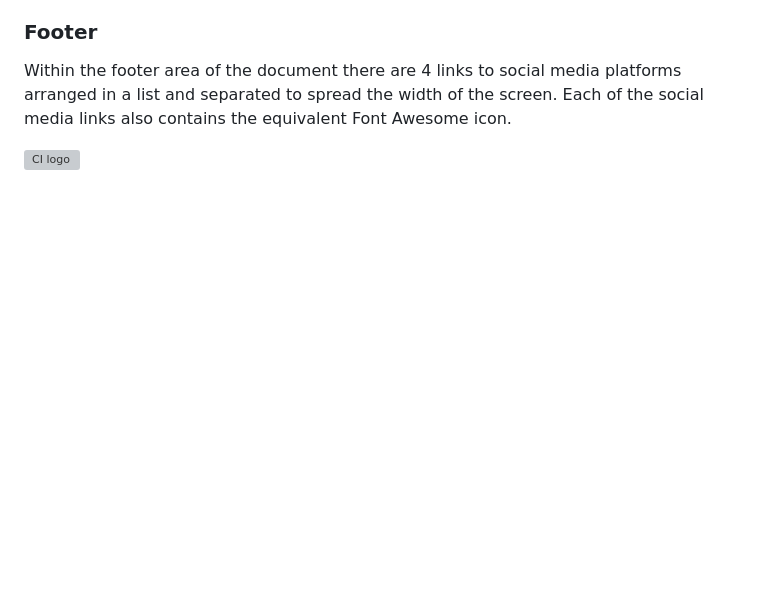
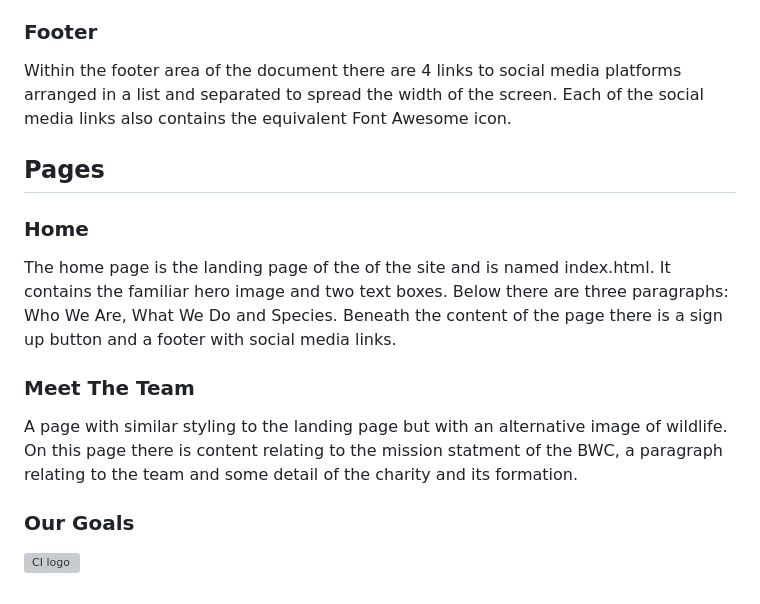
Before and after one commit to P-Worthington/bwc-portfolio-project, a Markdown page: README.md, the part around the change. Rendered like a GitHub page; blank space fills up the shorter version; grey boxes are pictures that could not be loaded.

Commit message:
further detail to the pages section of the README

```diff
--- a/README.md
+++ b/README.md
@@ -32,7 +32,15 @@ Below the hero image there is the content area of the website. The content is se
 Within the footer area of the document there are 4 links to social media platforms arranged in a list and separated to spread the width of the screen. Each of the social media links also contains the equivalent Font Awesome icon.
 
 
+## Pages
 
+### Home
+The home page is the landing page of the of the site and is named index.html. It contains the familiar hero image and two text boxes. Below there are three paragraphs: Who We Are, What We Do and Species. Beneath the content of the page there is a sign up button and a footer with social media links.
+
+### Meet The Team
+A page with similar styling to the landing page but with an alternative image of wildlife. On this page there is content relating to the mission statment of the BWC, a paragraph relating to the team and some detail of the charity and its formation.
+
+### Our Goals
 
 
 
```
